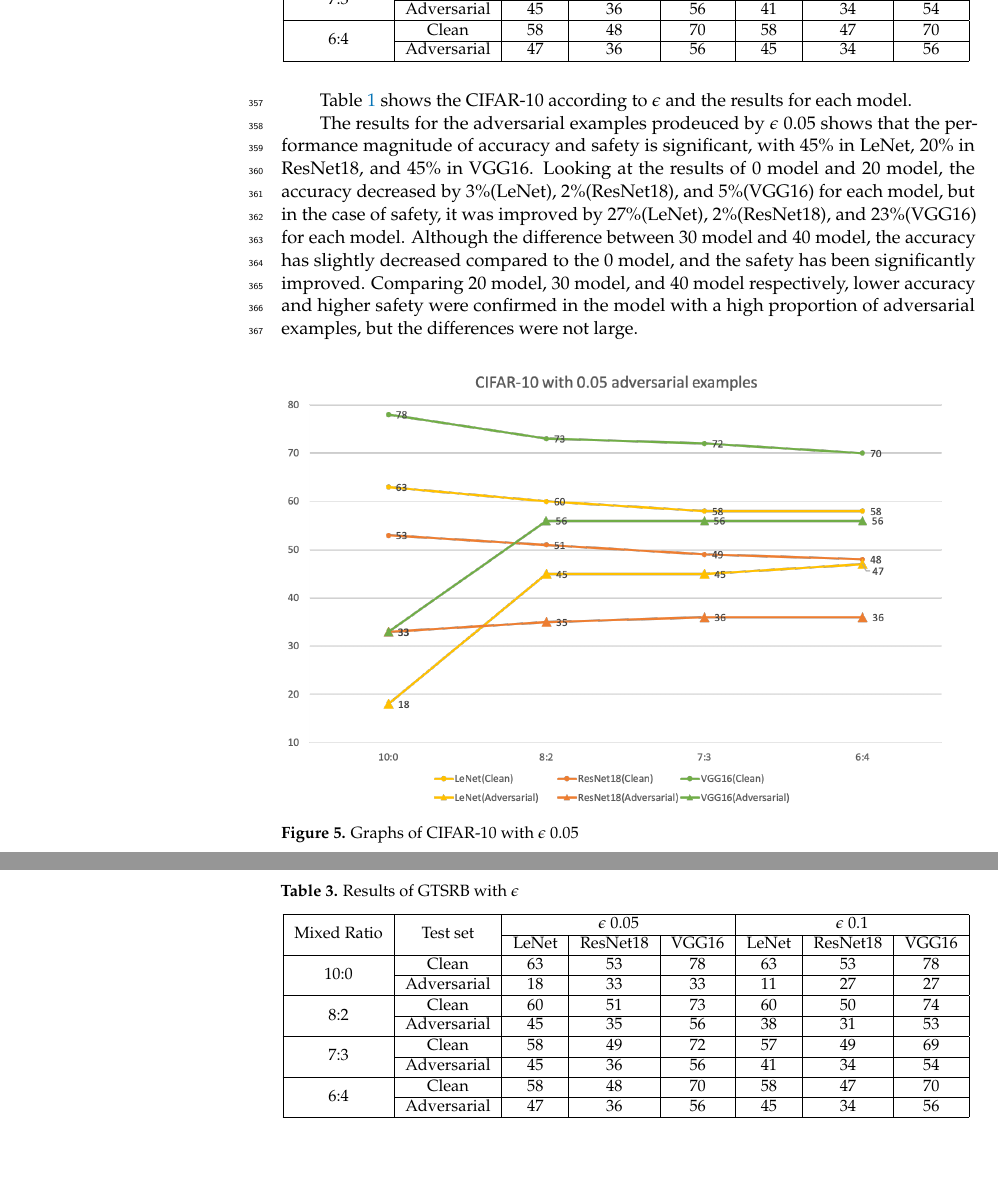
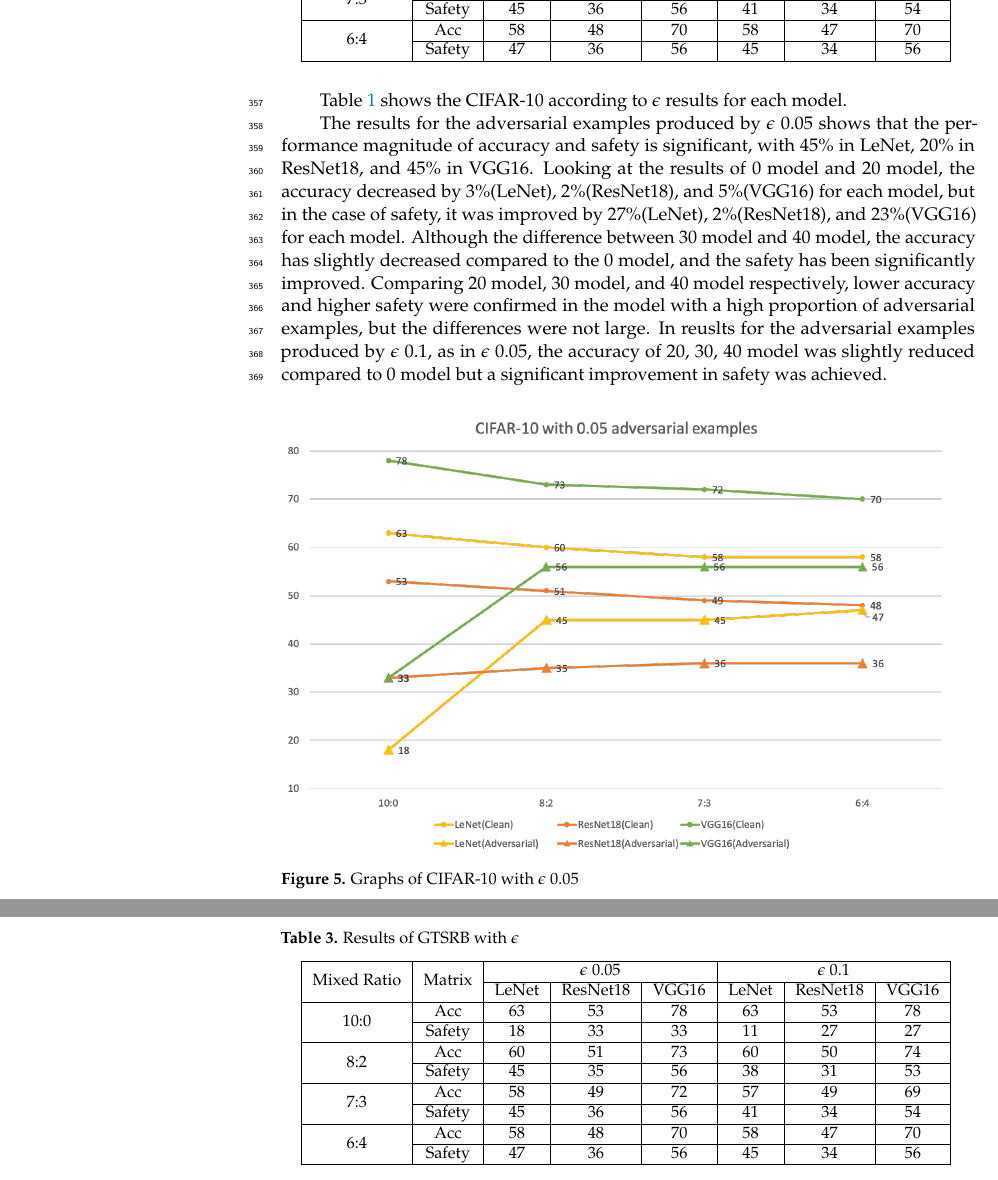
Before and after one commit to JongdaeHan/paper_symmetry, a LaTeX paper (template.tex): two parts of pages 9 and 12 of 16, joined at a grey line, cut at the place of the change, the shorter picture padded with empty space. Compiled offline with pdfLaTeX.

Commit message:
표에서 평가 지표를 보기 쉽게 변경
기존 : 평가에 사용한 데이터 셋의 종류를 명시
변경 : 각 평가 지표에 대한 항목으로 변경

이미 논문에서 평가 지표에서 어떤 데이터 셋을 사용하여 평가하였는지
명시하였기 때문에 표에서는 이를 간소화하여 표현

```diff
--- a/template.tex
+++ b/template.tex
@@ -441,4 +436,0 @@ Althogh the same equation is applied, we distinguish between the two measurement
-    \multirow{2}{*}{7:3}         & Clean                     & 58                  & 49                    & 72                 & 57                 & 49                    & 69                 \\ \cline{2-8}
-                                 & Adversarial               & 45                  & 36                    & 56                 & 41                 & 34                    & 54                 \\ \hline
-    \multirow{2}{*}{6:4}         & Clean                     & 58                  & 48                    & 70                 & 58                 & 47                    & 70                 \\ \cline{2-8}
-                                 & Adversarial               & 47                  & 36                    & 56                 & 45                 & 34                    & 56                 \\ \hline
@@ -445,14 +441,19 @@ Althogh the same equation is applied, we distinguish between the two measurement
+    \multirow{2}{*}{7:3}         & Acc                       & 58                  & 49                    & 72                 & 57                 & 49                    & 69                 \\ \cline{2-8}
+                                 & Safety                    & 45                  & 36                    & 56                 & 41                 & 34                    & 54                 \\ \hline
+    \multirow{2}{*}{6:4}         & Acc                       & 58                  & 48                    & 70                 & 58                 & 47                    & 70                 \\ \cline{2-8}
+                                 & Safety                    & 47                  & 36                    & 56                 & 45                 & 34                    & 56                 \\ \hline
     \end{tabular}
     }
 \end{specialtable}
 
-Table~\ref{cifar10-result} shows the CIFAR-10 according to \begin{math}\epsilon\end{math} and the results for each model.
+Table~\ref{cifar10-result} shows the CIFAR-10 according to \begin{math}\epsilon\end{math} results for each model.
 
-The results for the adversarial examples prodeuced by \begin{math}\epsilon\end{math} 0.05 shows that the performance magnitude of accuracy and safety is significant, with 45\%  in LeNet, 20\% in ResNet18, and 45\% in VGG16.
+The results for the adversarial examples produced by \begin{math}\epsilon\end{math} 0.05 shows that the performance magnitude of accuracy and safety is significant, with 45\%  in LeNet, 20\% in ResNet18, and 45\% in VGG16.
 Looking at the results of 0 model and 20 model, the accuracy decreased by 3\%(LeNet), 2\%(ResNet18), and 5\%(VGG16) for each model, but in the case of safety, it was improved by 27\%(LeNet), 2\%(ResNet18), and 23\%(VGG16) for each model.
 Although the difference between 30 model and 40 model, the accuracy has slightly decreased compared to the 0 model, and the safety has been significantly improved.
 Comparing 20 model, 30 model, and 40 model respectively, lower accuracy and higher safety were confirmed in the model with a high proportion of adversarial examples, but the differences were not large.
-
+In reuslts for the adversarial examples produced by \begin{math}\epsilon\end{math} 0.1, as in \begin{math}\epsilon\end{math} 0.05, the accuracy of 20, 30, 40 model was slightly reduced compared to 0 model but a significant improvement in safety was achieved.
+% 여기부터 작업 다시 시작
 \begin{figure}[H]
     \includegraphics[width=13 cm]{Definitions/graph-005cifar10.png}
     \caption{Graphs of CIFAR-10 with \begin{math}\epsilon\end{math} 0.05\label{cifar10-0.05-graph}}
@@ -517,16 +518,16 @@ This can be seen visually through the figure~\ref{cifar10-0.05-graph} and figure
     {\small
     \begin{tabular}{|c|c|c|c|c|c|c|c|c|}
     \hline
-    \multirow{2}{*}{Mixed Ratio} & \multirow{2}{*}{Test set} & \multicolumn{3}{c|}{\begin{math}\epsilon \ 0.05\end{math}}& \multicolumn{3}{c|}{\begin{math}\epsilon \ 0.1\end{math}}       \\ \cline{3-8}
+    \multirow{2}{*}{Mixed Ratio} & \multirow{2}{*}{Matrix} & \multicolumn{3}{c|}{\begin{math}\epsilon \ 0.05\end{math}}& \multicolumn{3}{c|}{\begin{math}\epsilon \ 0.1\end{math}}       \\ \cline{3-8}
                                  &                           & LeNet               & ResNet18              & VGG16       & LeNet              & ResNet18              & VGG16              \\ \hline
-    \multirow{2}{*}{10:0}        & Clean                     & 63                  & 53                    & 78          & 63                 & 53                    & 78                 \\ \cline{2-8}
-                                 & Adversarial               & 18                  & 33                    & 33          & 11                 & 27                    & 27                 \\ \hline
-    \multirow{2}{*}{8:2}         & Clean                     & 60                  & 51                    & 73          & 60                 & 50                    & 74                 \\ \cline{2-8}
-                                 & Adversarial               & 45                  & 35                    & 56          & 38                 & 31                    & 53                 \\ \hline
-    \multirow{2}{*}{7:3}         & Clean                     & 58                  & 49                    & 72          & 57                 & 49                    & 69                 \\ \cline{2-8}
-                                 & Adversarial               & 45                  & 36                    & 56          & 41                 & 34                    & 54                 \\ \hline
-    \multirow{2}{*}{6:4}         & Clean                     & 58                  & 48                    & 70          & 58                 & 47                    & 70                 \\ \cline{2-8}
-                                 & Adversarial               & 47                  & 36                    & 56          & 45                 & 34                    & 56                 \\ \hline
+    \multirow{2}{*}{10:0}        & Acc                       & 63                  & 53                    & 78          & 63                 & 53                    & 78                 \\ \cline{2-8}
+                                 & Safety                    & 18                  & 33                    & 33          & 11                 & 27                    & 27                 \\ \hline
+    \multirow{2}{*}{8:2}         & Acc                       & 60                  & 51                    & 73          & 60                 & 50                    & 74                 \\ \cline{2-8}
+                                 & Safety                    & 45                  & 35                    & 56          & 38                 & 31                    & 53                 \\ \hline
+    \multirow{2}{*}{7:3}         & Acc                       & 58                  & 49                    & 72          & 57                 & 49                    & 69                 \\ \cline{2-8}
+                                 & Safety                    & 45                  & 36                    & 56          & 41                 & 34                    & 54                 \\ \hline
+    \multirow{2}{*}{6:4}         & Acc                       & 58                  & 48                    & 70          & 58                 & 47                    & 70                 \\ \cline{2-8}
+                                 & Safety                    & 47                  & 36                    & 56          & 45                 & 34                    & 56                 \\ \hline
     \end{tabular}
     }
 \end{specialtable}
```
Also changed, not shown: template.tex (32 more changed lines).
